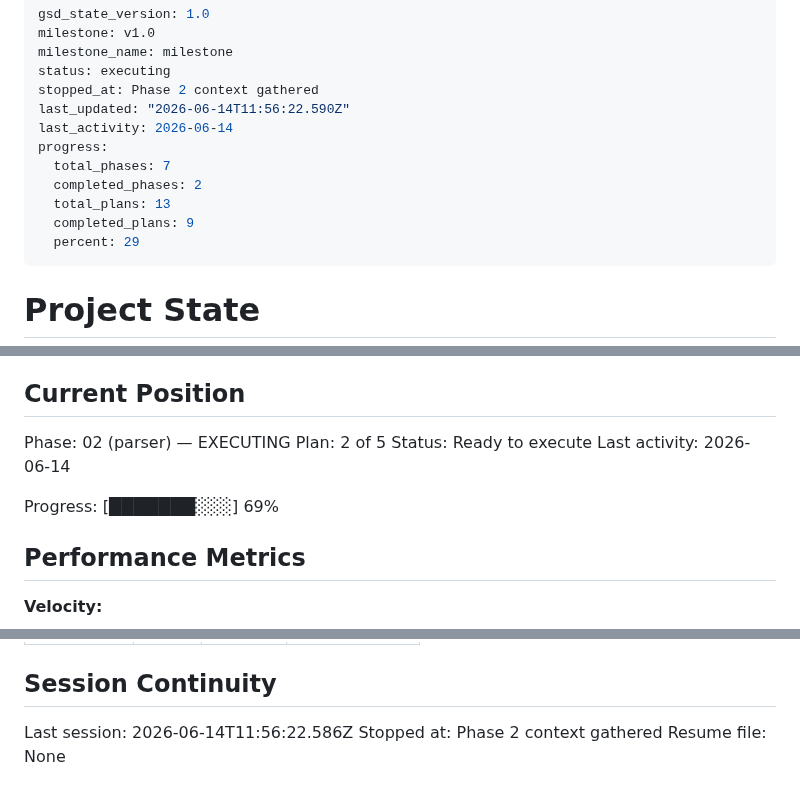
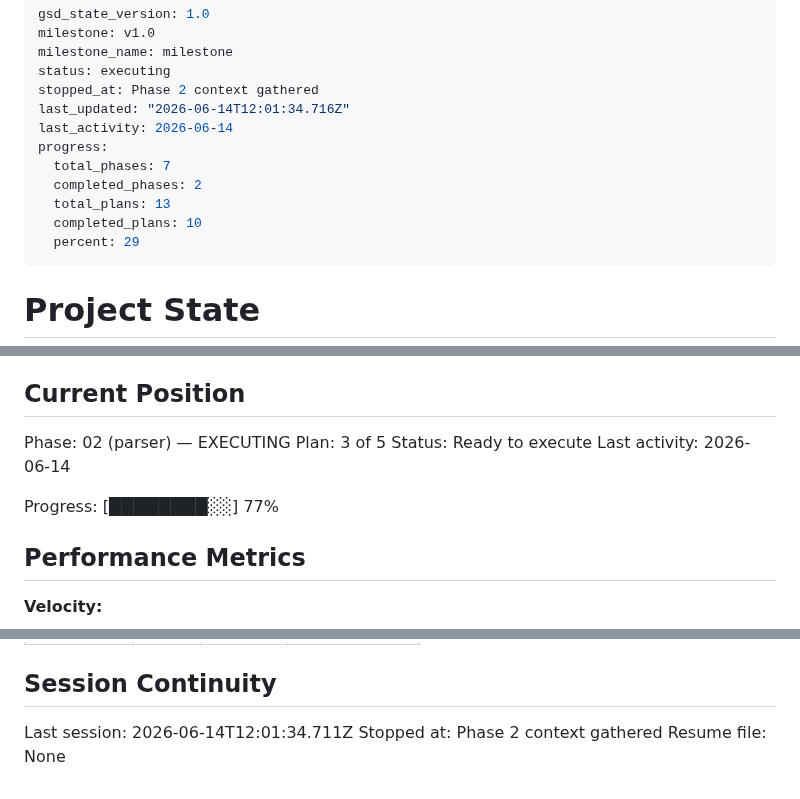
Before and after one commit to RAFAELDCOELHO/atena-lang, a Markdown page: .planning/STATE.md, 3 parts joined by grey strips. GitHub-like rendering.

Commit message:
docs(02-02): complete Pratt expression parser plan — 15 Layer 1 expression tests GREEN
Co-Authored-By: Claude Sonnet 4.6 <noreply@anthropic.com>

```diff
--- a/.planning/STATE.md
+++ b/.planning/STATE.md
@@ -4,13 +4,13 @@ milestone: v1.0
 milestone_name: milestone
 status: executing
 stopped_at: Phase 2 context gathered
-last_updated: "2026-06-14T11:56:22.590Z"
+last_updated: "2026-06-14T12:01:34.716Z"
 last_activity: 2026-06-14
 progress:
   total_phases: 7
   completed_phases: 2
   total_plans: 13
-  completed_plans: 9
+  completed_plans: 10
   percent: 29
 ---
 
@@ -26,11 +26,11 @@ See: .planning/PROJECT.md (updated 2026-06-13)
 ## Current Position
 
 Phase: 02 (parser) — EXECUTING
-Plan: 2 of 5
+Plan: 3 of 5
 Status: Ready to execute
 Last activity: 2026-06-14
 
-Progress: [███████░░░] 69%
+Progress: [████████░░] 77%
 
 ## Performance Metrics
 
@@ -117,6 +118,6 @@ Items acknowledged and carried forward from previous milestone close:
 
 ## Session Continuity
 
-Last session: 2026-06-14T11:56:22.586Z
+Last session: 2026-06-14T12:01:34.711Z
 Stopped at: Phase 2 context gathered
 Resume file: None
```
Also changed, not shown: other parts of .planning/STATE.md (+1 -0 lines), .planning/ROADMAP.md (+2 -2 lines), 1 other file.
